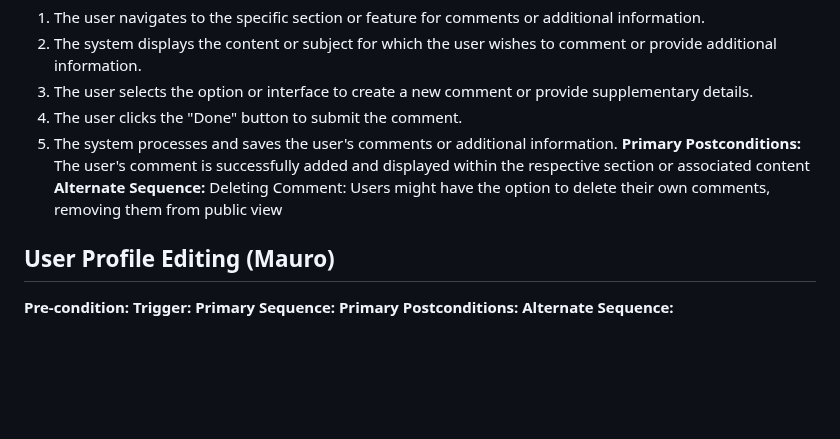
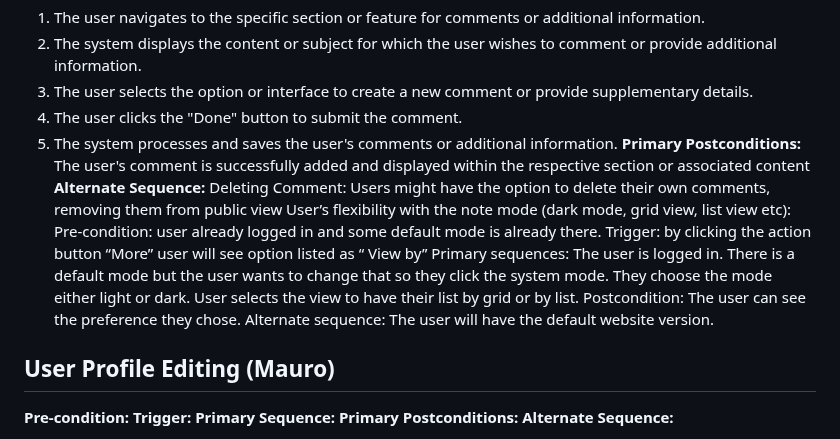
Before and after one commit to divakk14/CMPE_131_Project, a Markdown page: requirements.md, the part around the change. Rendered like a GitHub page; blank space fills up the shorter version.

Commit message:
add flexibility

```diff
--- a/requirements.md
+++ b/requirements.md
@@ -167,6 +167,16 @@ Alternative sequence:
   5. The system processes and saves the user's comments or additional information.
 **Primary Postconditions:** The user's comment is successfully added and displayed within the respective section or associated content
 **Alternate Sequence:** Deleting Comment: Users might have the option to delete their own comments, removing them from public view
+User’s flexibility with the note mode (dark mode, grid view, list view etc):
+Pre-condition: user already logged in and some default mode is already there.
+Trigger: by clicking the action button “More” user will see option listed as “ View by”
+Primary sequences:
+The user is logged in.
+There is a default mode but the user wants to change that so they click the system mode.
+They choose the mode either light or dark.
+User selects the view to have their list by grid or by list.
+Postcondition: The user can see the preference they chose.
+Alternate sequence: The user will have the default website version.
 
 ## User Profile Editing (Mauro)
   **Pre-condition:**
```
